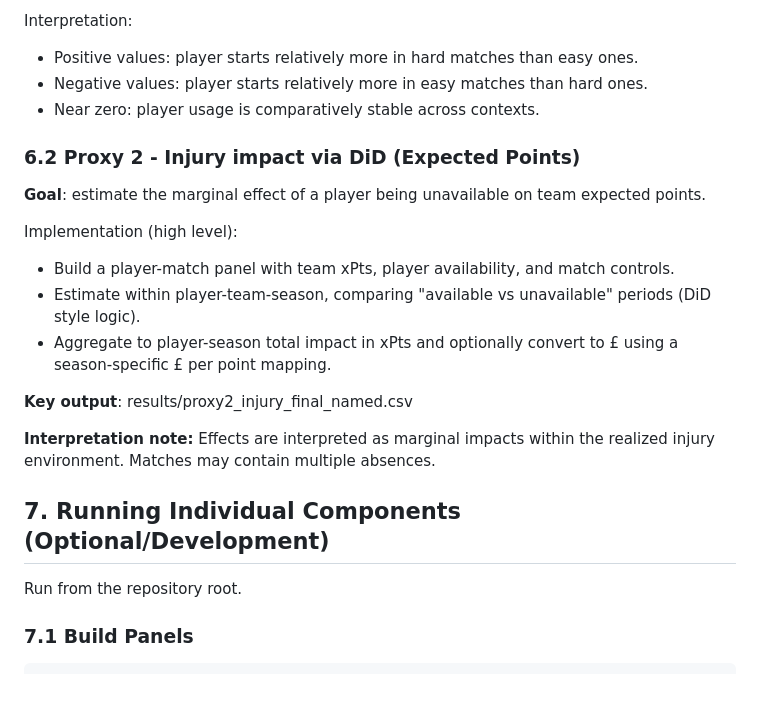
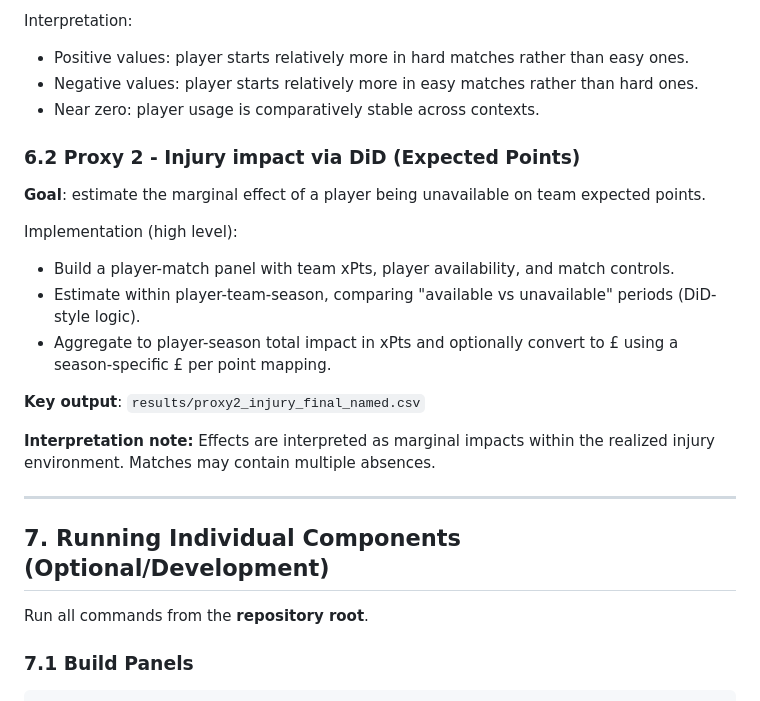
Before and after one commit to olol2/Conor_Keenan_Project, a Markdown page: README.md, the part around one of its changes. Rendered like a GitHub page.

```diff
--- a/README.md
+++ b/README.md
@@ -127,8 +133,8 @@ $$
 **Key output**: results/proxy1_rotation_elasticity.csv
 
 Interpretation:
-  - Positive values: player starts relatively more in hard matches than easy ones.
-  - Negative values: player starts relatively more in easy matches than hard ones.
+  - Positive values: player starts relatively more in hard matches rather than easy ones.
+  - Negative values: player starts relatively more in easy matches rather than hard ones.
   - Near zero: player usage is comparatively stable across contexts.
 
 ### 6.2 Proxy 2 - Injury impact via DiD (Expected Points)
@@ -136,17 +142,19 @@ Interpretation:
 **Goal**: estimate the marginal effect of a player being unavailable on team expected points.
 
 Implementation (high level):
-   - Build a player-match panel with team xPts, player availability, and match controls.
-   - Estimate within player-team-season, comparing "available vs unavailable" periods (DiD style logic).
-   - Aggregate to player-season total impact in xPts and optionally convert to £ using a season-specific £ per point mapping.
+- Build a player-match panel with team xPts, player availability, and match controls.
+- Estimate within player-team-season, comparing "available vs unavailable" periods (DiD-style logic).
+- Aggregate to player-season total impact in xPts and optionally convert to £ using a season-specific £ per point mapping.
 
-**Key output**: results/proxy2_injury_final_named.csv
+**Key output**: `results/proxy2_injury_final_named.csv`
 
 **Interpretation note:** Effects are interpreted as marginal impacts within the realized injury environment. Matches may contain multiple absences.
 
+---
+
 ## 7. Running Individual Components (Optional/Development)
 
-Run from the repository root.
+Run all commands from the **repository root**.
 
 ### 7.1 Build Panels
 
```
Also changed, not shown: other parts of README.md (+44 -48 lines).
